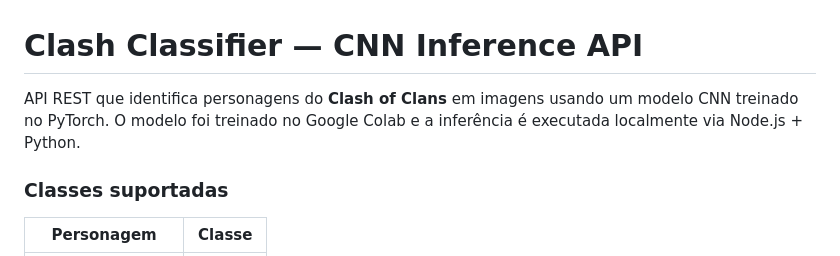
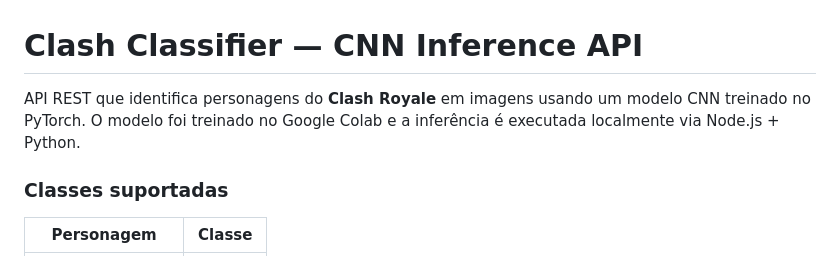
Before and after one commit to GabriePiske/clash-royale-cnn-api, a Markdown page: README.md, the part around the change. Rendered like a GitHub page.

```diff
--- a/README.md
+++ b/README.md
@@ -1,6 +1,6 @@
 # Clash Classifier — CNN Inference API
 
-API REST que identifica personagens do **Clash of Clans** em imagens usando um modelo CNN treinado no PyTorch. O modelo foi treinado no Google Colab e a inferência é executada localmente via Node.js + Python.
+API REST que identifica personagens do **Clash Royale** em imagens usando um modelo CNN treinado no PyTorch. O modelo foi treinado no Google Colab e a inferência é executada localmente via Node.js + Python.
 
 ### Classes suportadas
 
```
